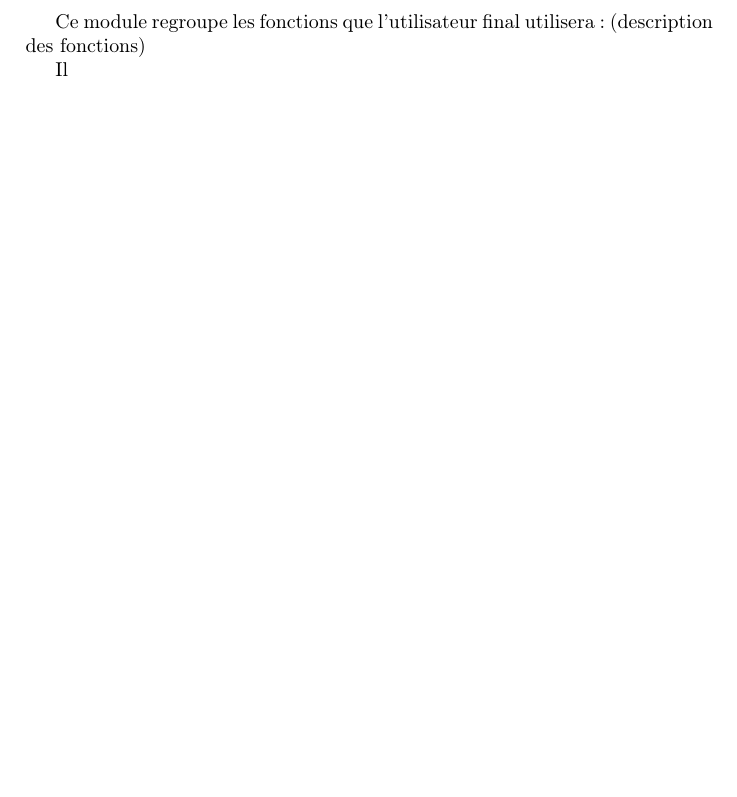
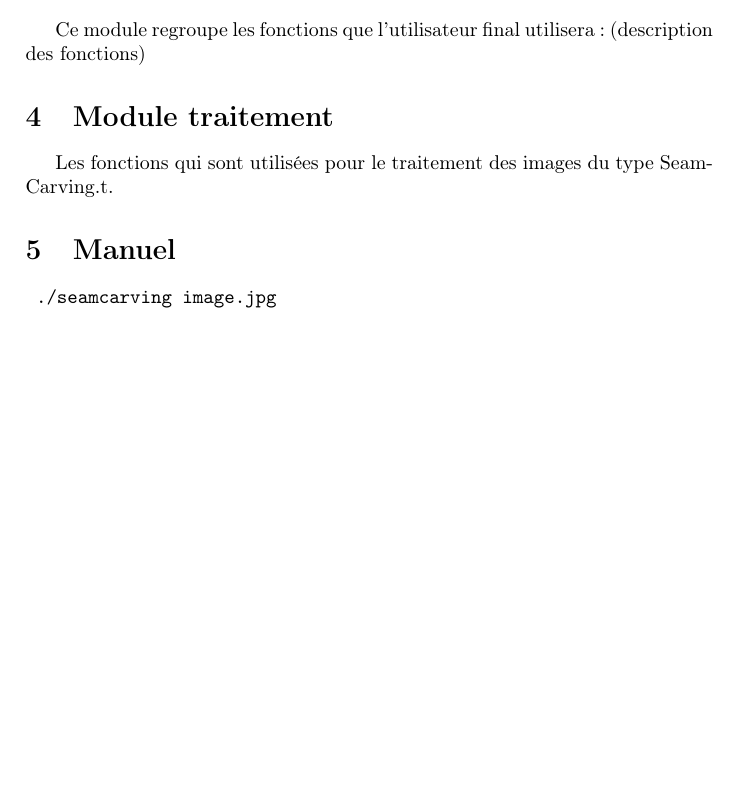
Before and after one commit to jmadiot/ocamlseamcarving, a LaTeX document (modules.tex): part of the page, cut so that both start at the same text. Compiled offline with pdfLaTeX.

Commit message:
Epuration, commentaires

```diff
--- a/modules.tex
+++ b/modules.tex
@@ -30,8 +30,14 @@ implique souvent de réfléchir à une interface correspondante.
 Ce module regroupe les fonctions que l'utilisateur final utilisera :
 (description des fonctions)
 
-Il
+\section {Module traitement}
 
+Les fonctions qui sont utilisées pour le traitement des images du
+type SeamCarving.t.
+
+\section {Manuel}
+
+\begin{verbatim} ./seamcarving image.jpg\end{verbatim}
 
 
 \end{document}
```
Also changed, not shown: Makefile, 7 other files.
